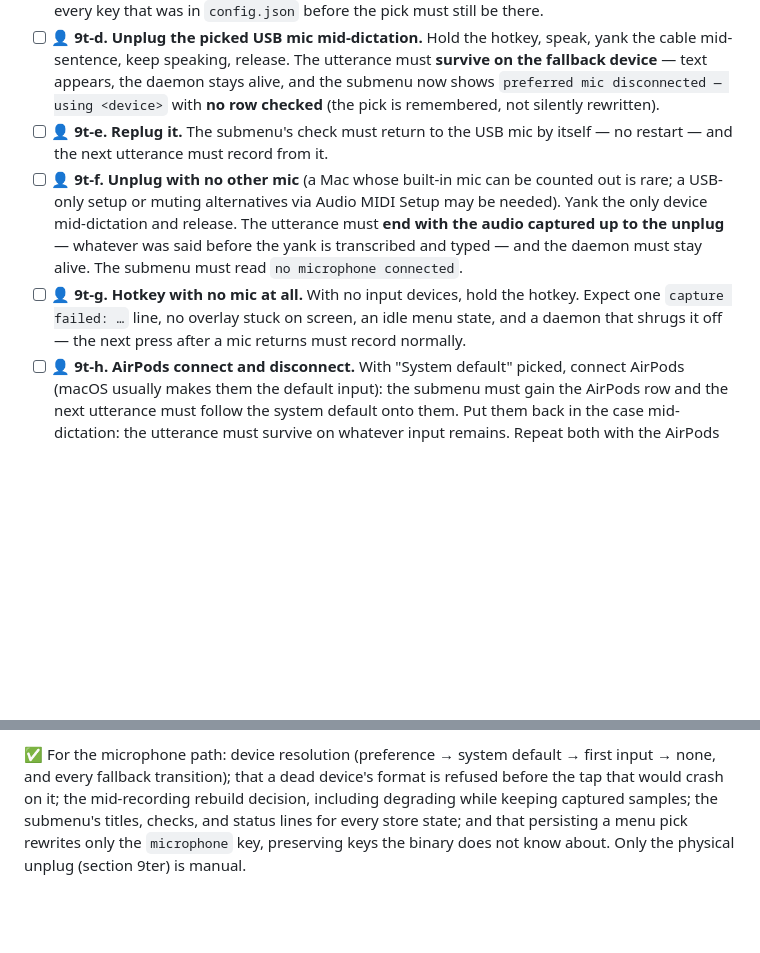
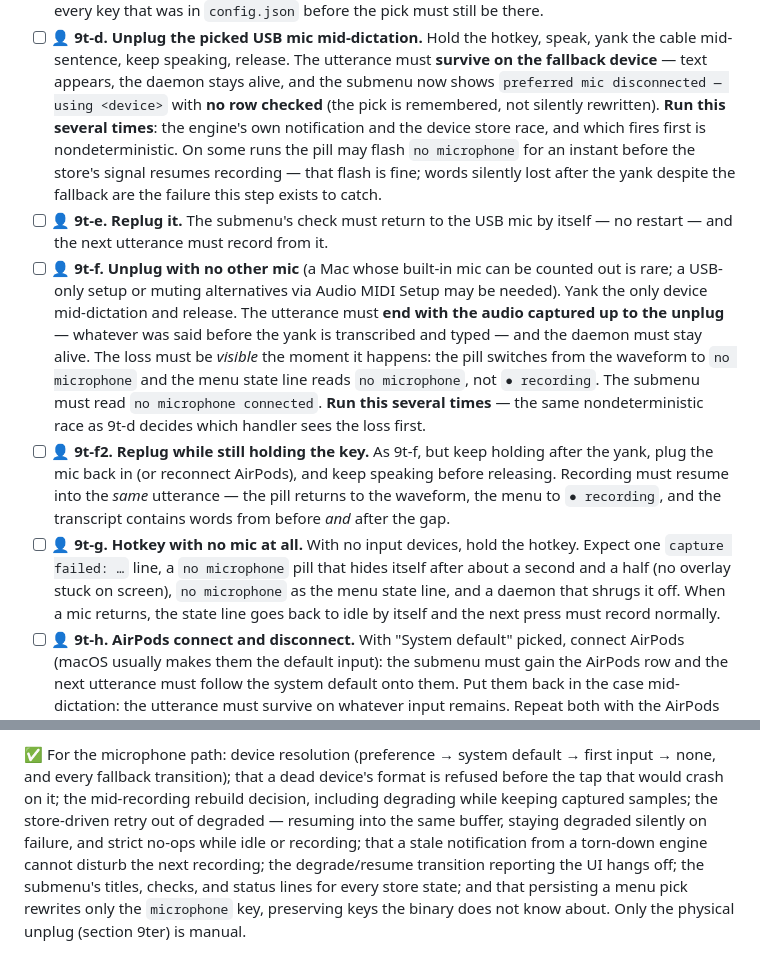
Before and after one commit to Karniej/ara-parrot, a Markdown page: docs/MANUAL-VERIFICATION.md, 2 parts joined by grey strips. Rendered like a GitHub page; blank space fills up the shorter version.

Commit message:
docs: state the real fallback rule and the visible loss behaviour
The README claimed fallback goes to the system default until the pick
returns; the actual rule is system default, then first available input.
It also now says what a total loss looks like — the 'no microphone'
pill, samples kept, resumption on replug before release.

Manual verification: 9t-d and 9t-f must be run several times (the
engine-notification/store race is nondeterministic); 9t-f now expects
the loss to be visible in the pill and menu; new 9t-f2 covers replug
while still holding the key; 9t-g expects the self-hiding error pill
and the state line clearing itself when a mic returns.

Co-Authored-By: Claude Opus 5 (1M context) <noreply@anthropic.com>

```diff
--- a/docs/MANUAL-VERIFICATION.md
+++ b/docs/MANUAL-VERIFICATION.md
@@ -478,7 +478,12 @@ built-in one.
       utterance must **survive on the fallback device** — text appears, the
       daemon stays alive, and the submenu now shows
       `preferred mic disconnected — using <device>` with **no row checked**
-      (the pick is remembered, not silently rewritten).
+      (the pick is remembered, not silently rewritten). **Run this several
+      times**: the engine's own notification and the device store race, and
+      which fires first is nondeterministic. On some runs the pill may flash
+      `no microphone` for an instant before the store's signal resumes
+      recording — that flash is fine; words silently lost after the yank
+      despite the fallback are the failure this step exists to catch.
 - [ ] 👤 **9t-e. Replug it.** The submenu's check must return to the USB mic
       by itself — no restart — and the next utterance must record from it.
 - [ ] 👤 **9t-f. Unplug with no other mic** (a Mac whose built-in mic can be
@@ -486,12 +491,24 @@ built-in one.
       MIDI Setup may be needed). Yank the only device mid-dictation and
       release. The utterance must **end with the audio captured up to the
       unplug** — whatever was said before the yank is transcribed and typed —
-      and the daemon must stay alive. The submenu must read
-      `no microphone connected`.
+      and the daemon must stay alive. The loss must be *visible* the moment
+      it happens: the pill switches from the waveform to `no microphone` and
+      the menu state line reads `no microphone`, not `● recording`. The
+      submenu must read `no microphone connected`. **Run this several
+      times** — the same nondeterministic race as 9t-d decides which handler
+      sees the loss first.
+- [ ] 👤 **9t-f2. Replug while still holding the key.** As 9t-f, but keep
+      holding after the yank, plug the mic back in (or reconnect AirPods),
+      and keep speaking before releasing. Recording must resume into the
+      *same* utterance — the pill returns to the waveform, the menu to
+      `● recording`, and the transcript contains words from before *and*
+      after the gap.
 - [ ] 👤 **9t-g. Hotkey with no mic at all.** With no input devices, hold the
-      hotkey. Expect one `capture failed: …` line, no overlay stuck on
-      screen, an idle menu state, and a daemon that shrugs it off — the next
-      press after a mic returns must record normally.
+      hotkey. Expect one `capture failed: …` line, a `no microphone` pill
+      that hides itself after about a second and a half (no overlay stuck on
+      screen), `no microphone` as the menu state line, and a daemon that
+      shrugs it off. When a mic returns, the state line goes back to idle by
+      itself and the next press must record normally.
 - [ ] 👤 **9t-h. AirPods connect and disconnect.** With "System default"
       picked, connect AirPods (macOS usually makes them the default input):
       the submenu must gain the AirPods row and the next utterance must
@@ -539,6 +556,10 @@ mode resolution precedence; and that the pipeline the daemon assembles honours
 first input → none, and every fallback transition); that a dead device's
 format is refused before the tap that would crash on it; the mid-recording
 rebuild decision, including degrading while keeping captured samples; the
+store-driven retry out of degraded — resuming into the same buffer, staying
+degraded silently on failure, and strict no-ops while idle or recording; that
+a stale notification from a torn-down engine cannot disturb the next
+recording; the degrade/resume transition reporting the UI hangs off; the
 submenu's titles, checks, and status lines for every store state; and that
 persisting a menu pick rewrites only the `microphone` key, preserving keys
 the binary does not know about. Only the physical unplug (section 9ter) is
```
Also changed, not shown: README.md (+7 -4 lines).
